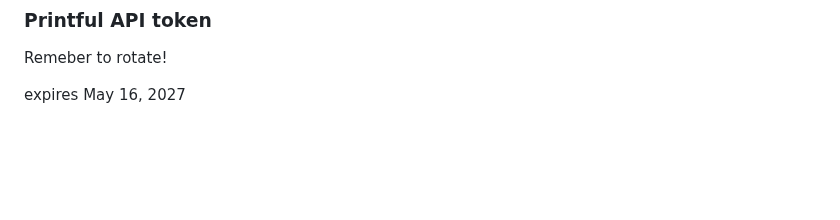
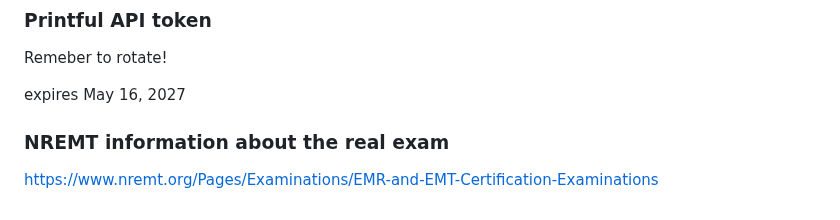
Before and after one commit to briansimoni/weewoo.study, a Markdown page: README.md, the part around the change. Drawn GitHub-style; blank space fills up the shorter version.

```diff
--- a/README.md
+++ b/README.md
@@ -130,3 +130,7 @@ https://docs.google.com/spreadsheets/d/1Tzcpc9YNc6sHVZK_6PAjQCBgEfKiQr9mZAZdaG4N
 Remeber to rotate!
 
 expires May 16, 2027
+
+### NREMT information about the real exam
+
+https://www.nremt.org/Pages/Examinations/EMR-and-EMT-Certification-Examinations
```
